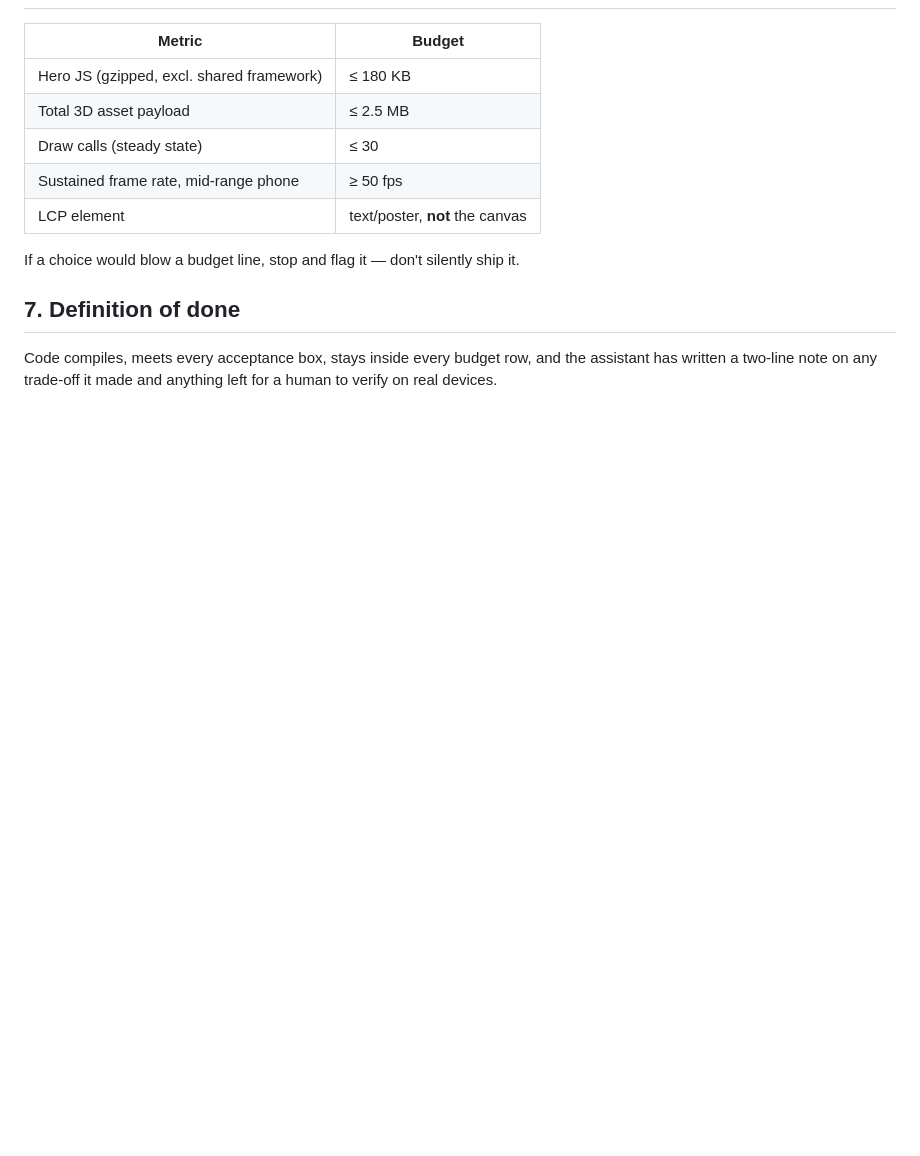
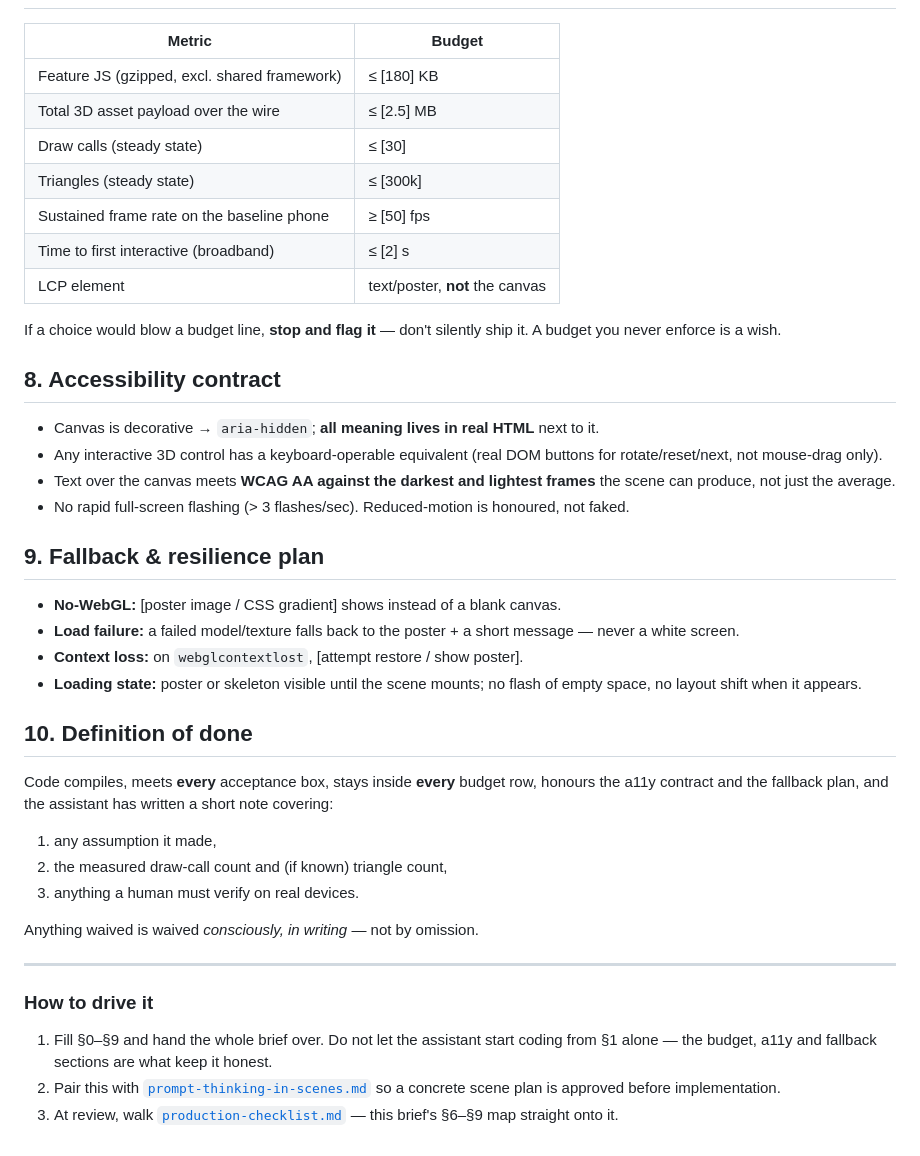
Before and after one commit to AETumiApp/claude-code-threejs, a Markdown page: examples/task-brief.md, the part around one of its changes. Drawn GitHub-style; blank space fills up the shorter version.

```diff
--- a/examples/task-brief.md
+++ b/examples/task-brief.md
@@ -64,16 +89,56 @@ proposes a different layout, it must say why before writing.
 
 | Metric | Budget |
 | --- | --- |
-| Hero JS (gzipped, excl. shared framework) | ≤ 180 KB |
-| Total 3D asset payload | ≤ 2.5 MB |
-| Draw calls (steady state) | ≤ 30 |
-| Sustained frame rate, mid-range phone | ≥ 50 fps |
+| Feature JS (gzipped, excl. shared framework) | ≤ [180] KB |
+| Total 3D asset payload over the wire | ≤ [2.5] MB |
+| Draw calls (steady state) | ≤ [30] |
+| Triangles (steady state) | ≤ [300k] |
+| Sustained frame rate on the baseline phone | ≥ [50] fps |
+| Time to first interactive (broadband) | ≤ [2] s |
 | LCP element | text/poster, **not** the canvas |
 
-If a choice would blow a budget line, stop and flag it — don't silently ship it.
+If a choice would blow a budget line, **stop and flag it** — don't silently ship
+it. A budget you never enforce is a wish.
 
-## 7. Definition of done
+## 8. Accessibility contract
 
-Code compiles, meets every acceptance box, stays inside every budget row, and
-the assistant has written a two-line note on any trade-off it made and anything
-left for a human to verify on real devices.
+- Canvas is decorative → `aria-hidden`; **all meaning lives in real HTML** next
+  to it.
+- Any interactive 3D control has a keyboard-operable equivalent (real DOM
+  buttons for rotate/reset/next, not mouse-drag only).
+- Text over the canvas meets **WCAG AA against the darkest and lightest frames**
+  the scene can produce, not just the average.
+- No rapid full-screen flashing (> 3 flashes/sec). Reduced-motion is honoured,
+  not faked.
+
+## 9. Fallback & resilience plan
+
+- **No-WebGL:** [poster image / CSS gradient] shows instead of a blank canvas.
+- **Load failure:** a failed model/texture falls back to the poster + a short
+  message — never a white screen.
+- **Context loss:** on `webglcontextlost`, [attempt restore / show poster].
+- **Loading state:** poster or skeleton visible until the scene mounts; no flash
+  of empty space, no layout shift when it appears.
+
+## 10. Definition of done
+
+Code compiles, meets **every** acceptance box, stays inside **every** budget
+row, honours the a11y contract and the fallback plan, and the assistant has
+written a short note covering:
+1. any assumption it made,
+2. the measured draw-call count and (if known) triangle count,
+3. anything a human must verify on real devices.
+
+Anything waived is waived *consciously, in writing* — not by omission.
+
+---
+
+### How to drive it
+
+1. Fill §0–§9 and hand the whole brief over. Do not let the assistant start
+   coding from §1 alone — the budget, a11y and fallback sections are what keep it
+   honest.
+2. Pair this with [`prompt-thinking-in-scenes.md`](./prompt-thinking-in-scenes.md)
+   so a concrete scene plan is approved before implementation.
+3. At review, walk [`production-checklist.md`](./production-checklist.md) — this
+   brief's §6–§9 map straight onto it.
```
Also changed, not shown: other parts of examples/task-brief.md (+55 -30 lines).
